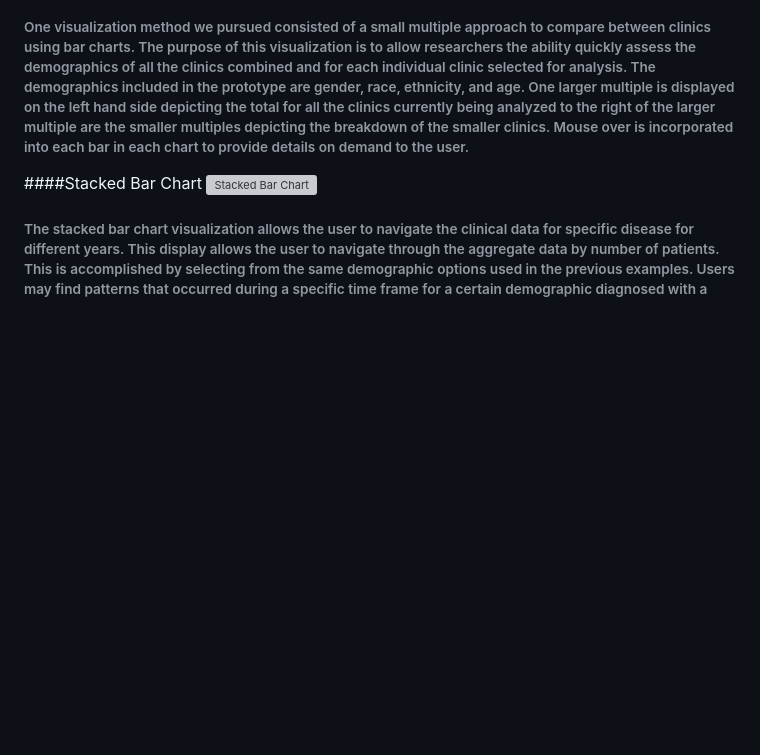
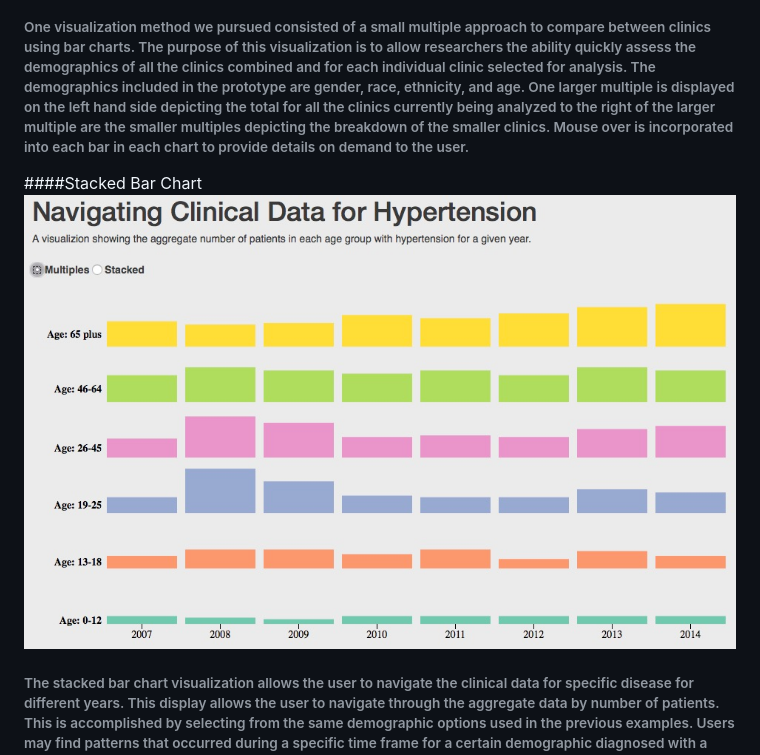
Before and after one commit to CSE512-15S/fp-aljadaan-rlordon-olsufj, a Markdown page: readme.md, the part around the change. Drawn GitHub-style; pictures changed too: images/stacked.jpg (added); blank space fills up the shorter version; grey boxes are pictures that could not be loaded.

```diff
--- a/readme.md
+++ b/readme.md
@@ -20,7 +20,7 @@ In this project we assessed the current state of medical data visualization prac
 ###### One visualization method we pursued consisted of a small multiple approach to compare between clinics using bar charts. The purpose of this visualization is to allow researchers the ability quickly assess the demographics of all the clinics combined and for each individual clinic selected for analysis. The demographics included in the prototype are gender, race, ethnicity, and age. One larger multiple is displayed on the left hand side depicting the total for all the clinics currently being analyzed to the right of the larger multiple are the smaller multiples depicting the breakdown of the smaller clinics. Mouse over is incorporated into each bar in each chart to provide details on demand to the user.
 
 ####Stacked Bar Chart
-![Stacked Bar Chart](images/stacked.png)
+![Stacked Bar Chart](images/stacked.jpg)
 ###### The stacked bar chart visualization allows the user to navigate the clinical data for specific disease for different years. This display allows the user to navigate through the aggregate data by number of patients. This is accomplished by selecting from the same demographic options used in the previous examples. Users may find patterns that occurred during a specific time frame for a certain demographic diagnosed with a specific disease. For example, if a user wanted to see if more males than females were diagnosed with depression from 2012-2014, this visualization could help researchers answer the question.
 
 ===============
```
Also changed, not shown: images/stacked.PNG (deleted).
